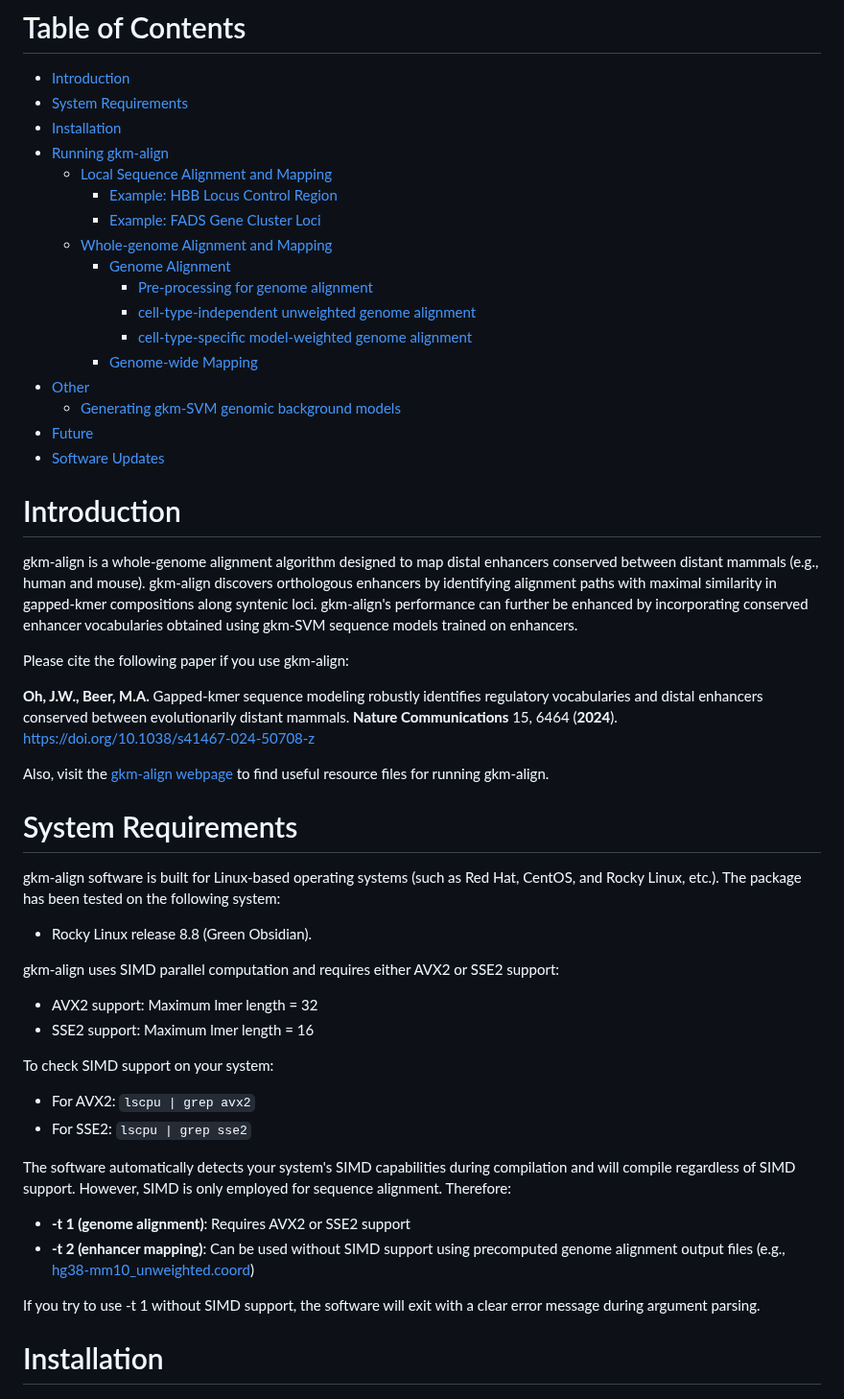
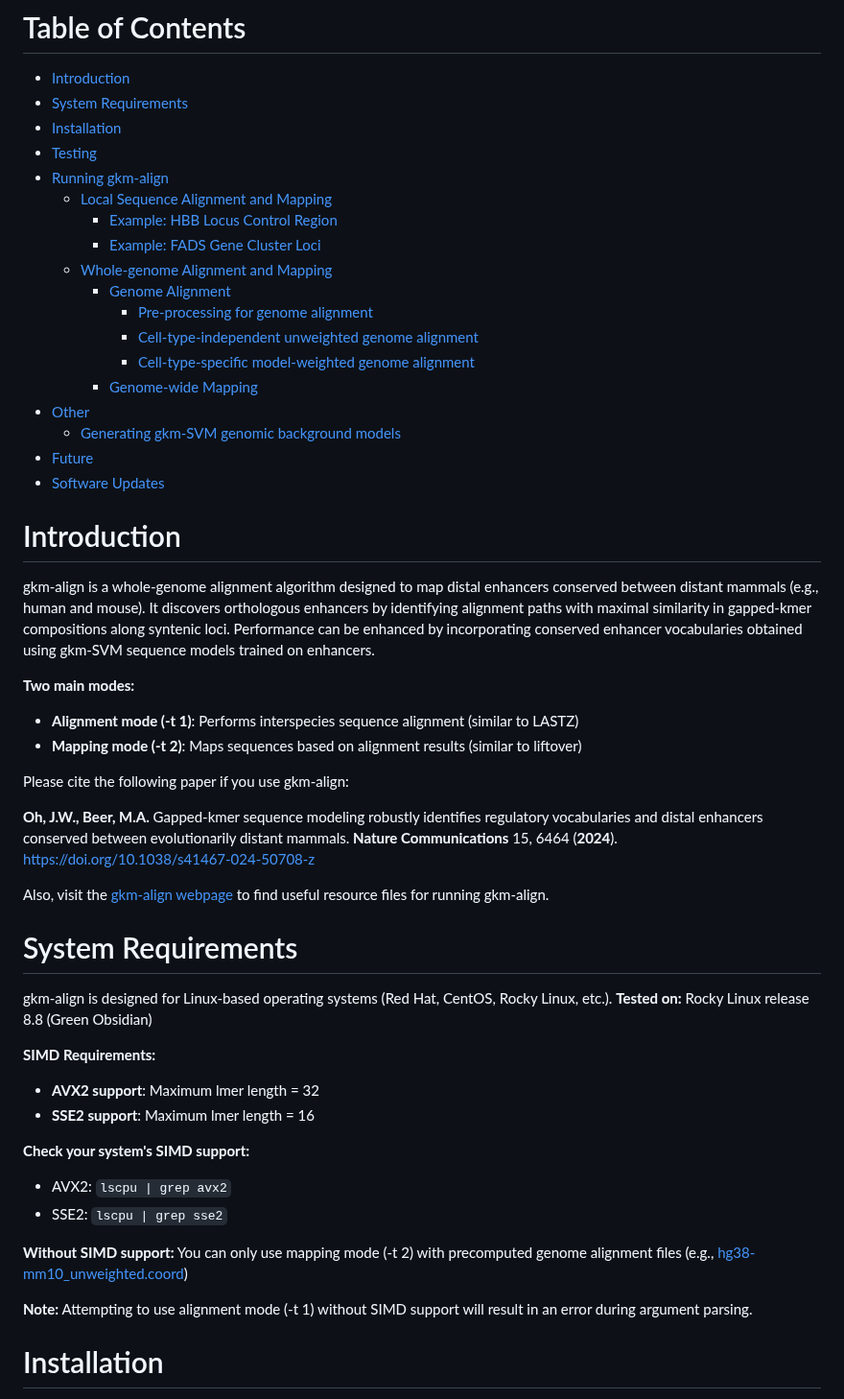
Before and after one commit to oh-jinwoo94/gkm-align, a Markdown page: README.md, the part around one of its changes. Shown at 96% size. Drawn GitHub-style.

```diff
--- a/README.md
+++ b/README.md
@@ -2,15 +2,16 @@
 - [Introduction](#introduction)
 - [System Requirements](#system-requirements)
 - [Installation](#installation)
+- [Testing](#testing)
 - [Running gkm-align](#running-gkm-align)
   - [Local Sequence Alignment and Mapping](#local-sequence-alignment-and-mapping)
     - [Example: HBB Locus Control Region](#example-hbb-locus-control-region)
     - [Example: FADS Gene Cluster Loci](#example-fads-gene-cluster-loci)
   - [Whole-genome Alignment and Mapping](#whole-genome-alignment-and-mapping)
     - [Genome Alignment](#genome-alignment)
-        - [Pre-processing for genome alignment](#pre-processing-for-genome-alignment)
-        - [cell-type-independent unweighted genome alignment](#cell-type-independent-unweighted-genome-alignment)
-        - [cell-type-specific model-weighted genome alignment](#cell-type-specific-model-weighted-genome-alignment)
+      - [Pre-processing for genome alignment](#pre-processing-for-genome-alignment)
+      - [Cell-type-independent unweighted genome alignment](#cell-type-independent-unweighted-genome-alignment)
+      - [Cell-type-specific model-weighted genome alignment](#cell-type-specific-model-weighted-genome-alignment)
     - [Genome-wide Mapping](#genome-wide-mapping)
 - [Other](#other)
   - [Generating gkm-SVM genomic background models](#generating-gkm-svm-genomic-background-models)
@@ -18,7 +19,11 @@
 - [Software Updates](#software-update)
 
 # Introduction
-gkm-align is a whole-genome alignment algorithm designed to map distal enhancers conserved between distant mammals (e.g., human and mouse). gkm-align discovers orthologous enhancers by identifying alignment paths with maximal similarity in gapped-kmer compositions along syntenic loci. gkm-align's performance can further be enhanced by incorporating conserved enhancer vocabularies obtained using gkm-SVM sequence models trained on enhancers.
+gkm-align is a whole-genome alignment algorithm designed to map distal enhancers conserved between distant mammals (e.g., human and mouse). It discovers orthologous enhancers by identifying alignment paths with maximal similarity in gapped-kmer compositions along syntenic loci. Performance can be enhanced by incorporating conserved enhancer vocabularies obtained using gkm-SVM sequence models trained on enhancers.
+
+**Two main modes:**
+- **Alignment mode (-t 1)**: Performs interspecies sequence alignment (similar to LASTZ)
+- **Mapping mode (-t 2)**: Maps sequences based on alignment results (similar to liftover)
 
 Please cite the following paper if you use gkm-align:
 
@@ -27,23 +32,21 @@ Please cite the following paper if you use gkm-align:
 Also, visit the [gkm-align webpage](https://beerlab.org/gkmalign/) to find useful resource files for running gkm-align.
 
 # System Requirements
-gkm-align software is built for Linux-based operating systems (such as Red Hat, CentOS, and Rocky Linux, etc.).
-The package has been tested on the following system:
-* Rocky Linux release 8.8 (Green Obsidian).
+gkm-align is designed for Linux-based operating systems (Red Hat, CentOS, Rocky Linux, etc.).
+**Tested on:** Rocky Linux release 8.8 (Green Obsidian)
 
-gkm-align uses SIMD parallel computation and requires either AVX2 or SSE2 support:
-- AVX2 support: Maximum lmer length = 32
-- SSE2 support: Maximum lmer length = 16
+**SIMD Requirements:**
+- **AVX2 support**: Maximum lmer length = 32
+- **SSE2 support**: Maximum lmer length = 16
 
-To check SIMD support on your system:
-- For AVX2: `lscpu | grep avx2`
-- For SSE2: `lscpu | grep sse2`
+**Check your system's SIMD support:**
+- AVX2: `lscpu | grep avx2`
+- SSE2: `lscpu | grep sse2`
 
-The software automatically detects your system's SIMD capabilities during compilation and will compile regardless of SIMD support. However, SIMD is only employed for sequence alignment. Therefore:
-- **-t 1 (genome alignment)**: Requires AVX2 or SSE2 support
-- **-t 2 (enhancer mapping)**: Can be used without SIMD support using precomputed genome alignment output files (e.g., [hg38-mm10_unweighted.coord](https://beerlab.org/gkmalign/hg38-mm10_unweighted.coord))
+**Without SIMD support:** You can only use mapping mode (-t 2) with precomputed genome alignment files (e.g., [hg38-mm10_unweighted.coord](https://beerlab.org/gkmalign/hg38-mm10_unweighted.coord))
 
-If you try to use -t 1 without SIMD support, the software will exit with a clear error message during argument parsing.
+**Note:** Attempting to use alignment mode (-t 1) without SIMD support will result in an error during argument parsing.
+
 
 # Installation
 First, download the source code using the following command line:
```
Also changed, not shown: other parts of README.md (+14 -1 lines).
